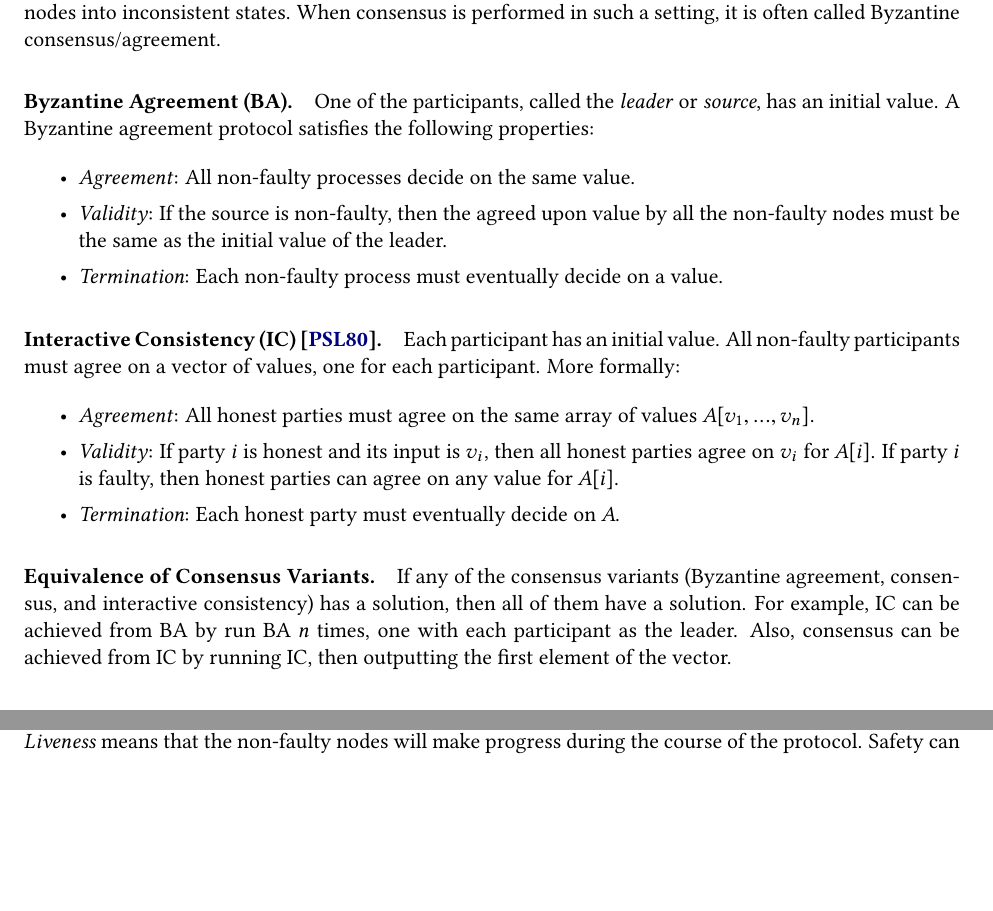
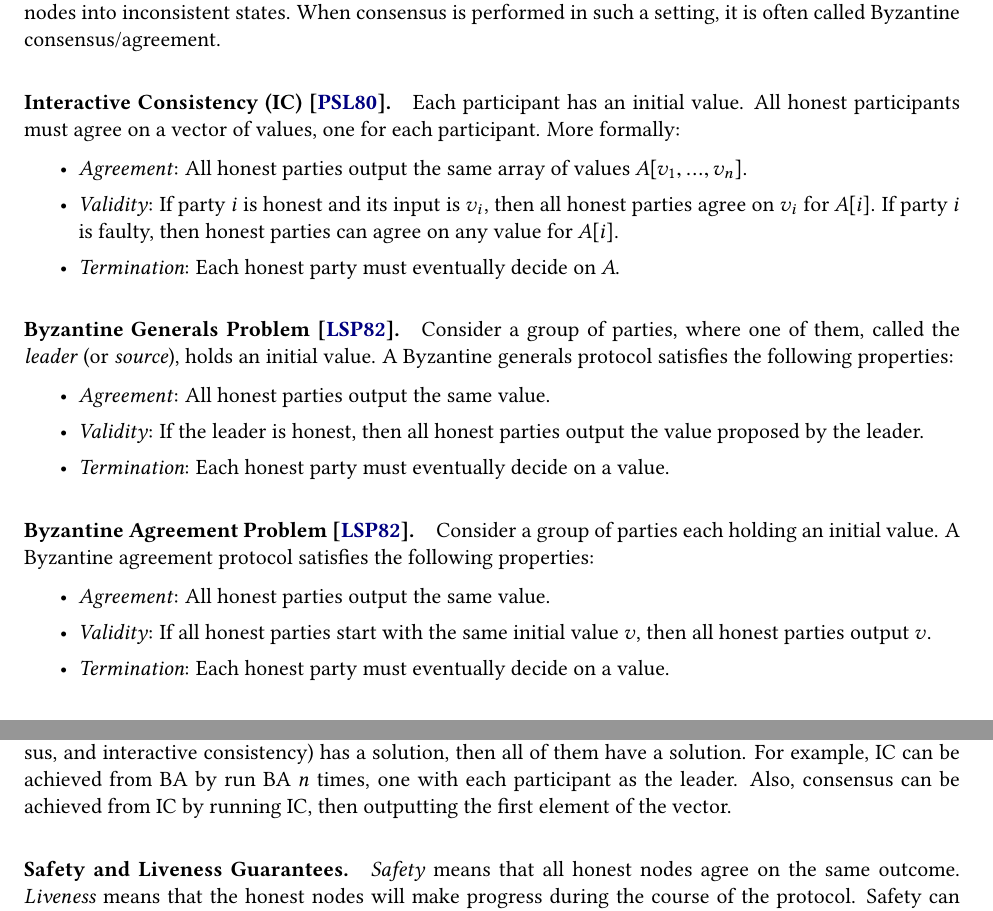
Before and after one commit to mahdiz/lecture-notes, a LaTeX document (consensus/main.tex): two parts of pages 1 and 2 of 5, joined at a grey line, cut so that both start at the same text, the shorter picture padded with empty space. The pictures show the PDF file consensus/main.pdf that the author committed with the source.

Commit message:
BA and BG defs corrected

```diff
--- a/consensus/main.tex
+++ b/consensus/main.tex
@@ -68,15 +68,21 @@ A set of $n$ distributed nodes want to agree on a single value proposed by one o
 
-\paragraph{Byzantine Agreement (BA).} One of the participants, called the \emph{leader} or \emph{source}, has an initial value. A Byzantine agreement protocol satisfies the following properties:
+\paragraph{Interactive Consistency (IC)~\cite{pease1980reaching}.} Each participant has an initial value. All honest participants must agree on a vector of values, one for each participant. More formally:
 \begin{itemize}
-	\item \emph{Agreement}: All non-faulty processes decide on the same value.
-	\item \emph{Validity}: If the source is non-faulty, then the agreed upon value by all the non-faulty nodes must be the same as the initial value of the leader.
-	\item \emph{Termination}: Each non-faulty process must eventually decide on a value.
-\end{itemize}
-
-\paragraph{Interactive Consistency (IC)~\cite{pease80reaching}.} Each participant has an initial value. All non-faulty participants must agree on a vector of values, one for each participant. More formally:
-\begin{itemize}
-\item \emph{Agreement}: All honest parties must agree on the same array of values $A[v_1,...,v_n]$.
+\item \emph{Agreement}: All honest parties output the same array of values $A[v_1,...,v_n]$.
 \item \emph{Validity}: If party $i$ is honest and its input is $v_i$, then all honest parties agree on $v_i$ for $A[i]$. If party $i$ is faulty, then honest parties can agree on any value for $A[i]$.
 \item \emph{Termination}: Each honest party must eventually decide on $A$.
 \end{itemize}
 
+\paragraph{Byzantine Generals Problem~\cite{lsp82}.} Consider a group of parties, where one of them, called the \emph{leader} (or \emph{source}), holds an initial value. A Byzantine generals protocol satisfies the following properties:
+\begin{itemize}
+	\item \emph{Agreement}: All honest parties output the same value.
+	\item \emph{Validity}: If the leader is honest, then all honest parties output the value proposed by the leader.
+	\item \emph{Termination}: Each honest party must eventually decide on a value.
+\end{itemize}
+
+\paragraph{Byzantine Agreement Problem~\cite{lsp82}.} Consider a group of parties each holding an initial value. A Byzantine agreement protocol satisfies the following properties:
+\begin{itemize}
+	\item \emph{Agreement}: All honest parties output the same value.
+	\item \emph{Validity}: If all honest parties start with the same initial value $v$, then all honest parties output $v$.
+	\item \emph{Termination}: Each honest party must eventually decide on a value.
+\end{itemize}
```
Also changed, not shown: consensus/main.pdf, consensus/main.tex (9 more changed lines).
